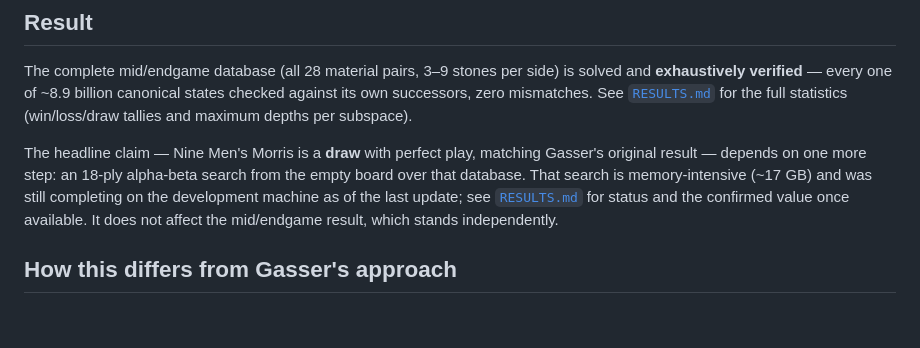
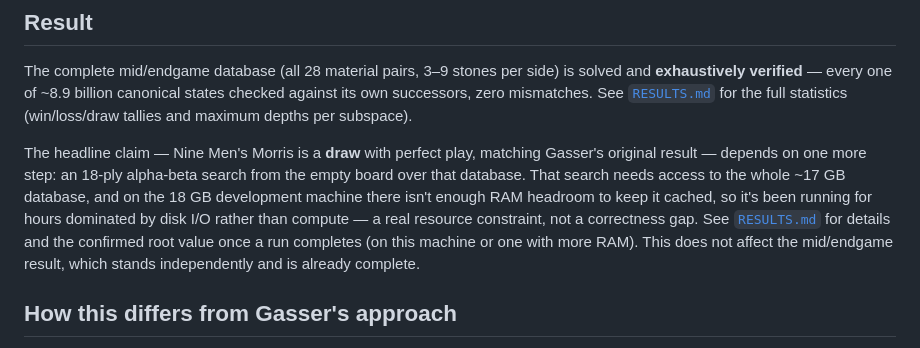
Before and after one commit to eigenraum/solving-nine-mens-morris, a Markdown page: README.md, the part around the change. Rendered like a GitHub page; blank space fills up the shorter version.

```diff
--- a/README.md
+++ b/README.md
@@ -22,10 +22,13 @@ the full statistics (win/loss/draw tallies and maximum depths per subspace).
 
 The headline claim — Nine Men's Morris is a **draw** with perfect play, matching
 Gasser's original result — depends on one more step: an 18-ply alpha-beta search from
-the empty board over that database. That search is memory-intensive (~17 GB) and was
-still completing on the development machine as of the last update; see
-[`RESULTS.md`](RESULTS.md) for status and the confirmed value once available. It does
-not affect the mid/endgame result, which stands independently.
+the empty board over that database. That search needs access to the whole ~17 GB
+database, and on the 18 GB development machine there isn't enough RAM headroom to keep
+it cached, so it's been running for hours dominated by disk I/O rather than compute — a
+real resource constraint, not a correctness gap. See [`RESULTS.md`](RESULTS.md) for
+details and the confirmed root value once a run completes (on this machine or one with
+more RAM). This does not affect the mid/endgame result, which stands independently and
+is already complete.
 
 ## How this differs from Gasser's approach
 
```
Also changed, not shown: RESULTS.md (+26 -12 lines).
